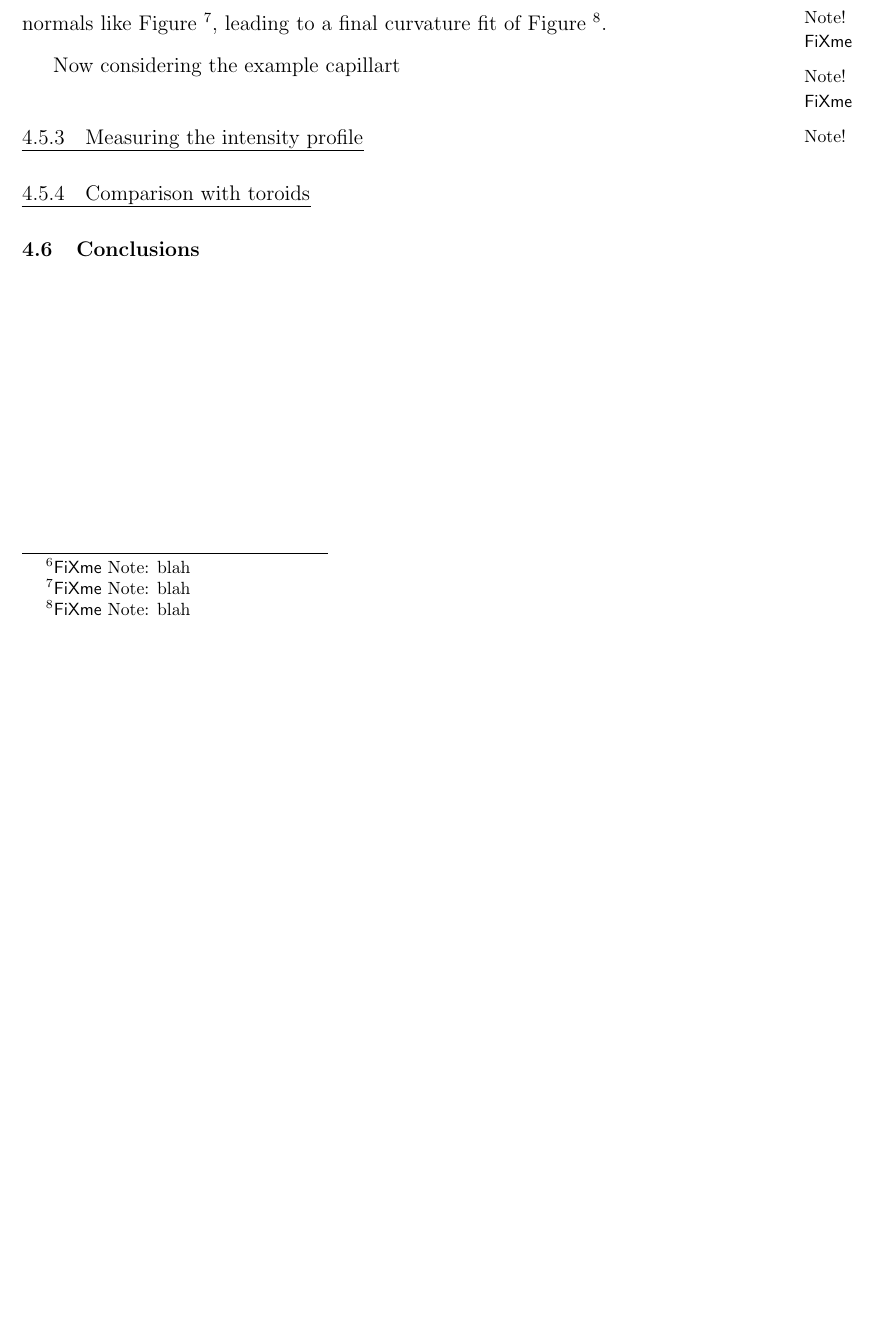
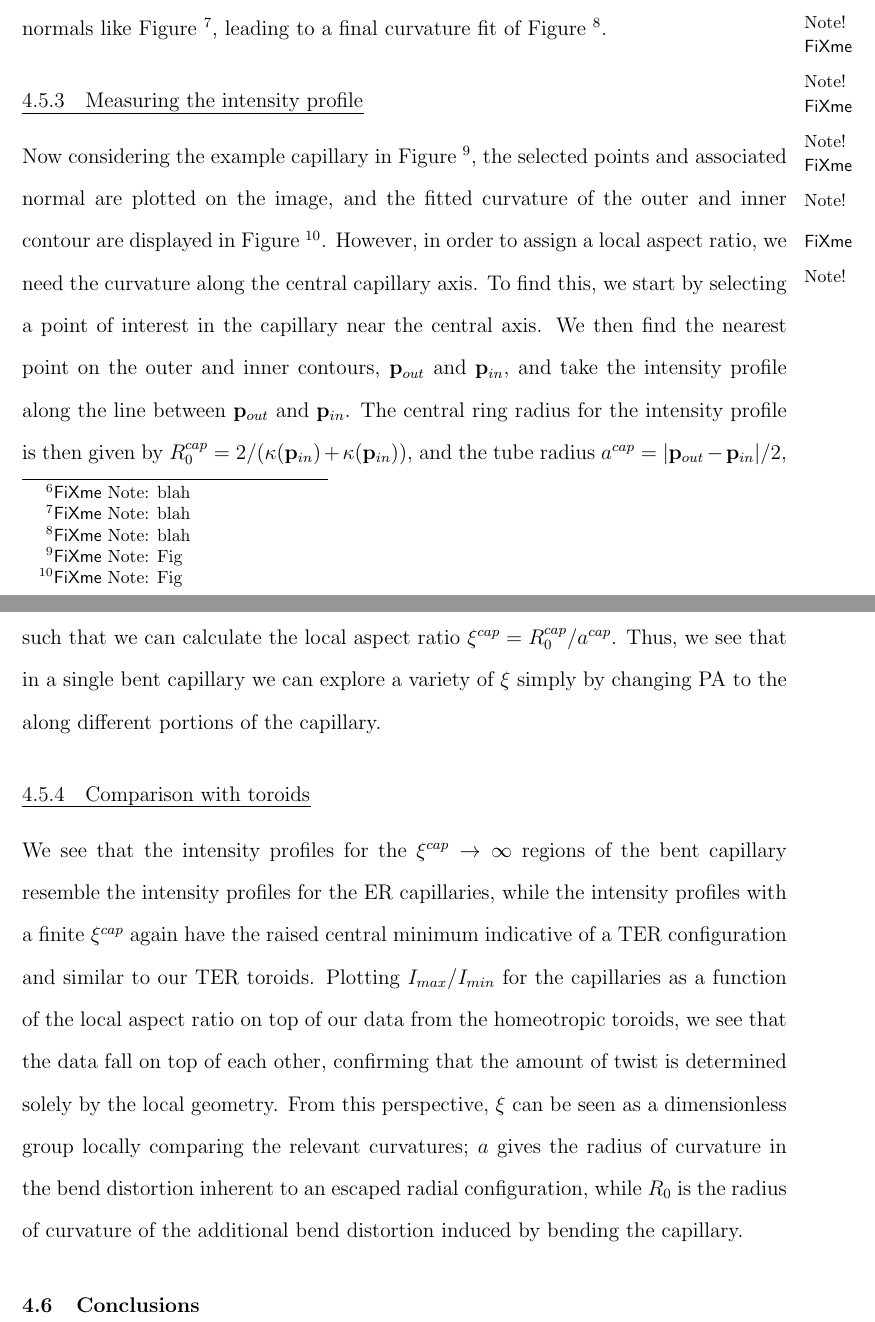
Before and after one commit to perrywmellis/thesis, a LaTeX thesis (document/thesis.tex, which reads document/chapter4.tex): part of page 182 of 240 before the commit and two parts of pages 182 and 183 of 241 after it, the two joined at a grey line, cut so that both start at the same text, the shorter picture padded with empty space. Compiled offline with pdfLaTeX.

Commit message:
finished initial ch4 text

```diff
--- a/document/chapter4.tex
+++ b/document/chapter4.tex
@@ -506,8 +506,20 @@ For an ellipse with semiminor and semimajor axes $a$ and $b$, we can parameteriz
 where the eccentricity is $e = \sqrt{a^2-b^2}/a$, the curvature is $\kappa(s) = a b \big (a^2 \sin^2 s + b^2 \cos^2 s  \big )^{-3/2}$, and the unit normal vector is $\mathbf{k}(s) = (\hat{x} b \cos s + \hat{y} a \sin s)/\sqrt{a^2 \sin^2 s + b^2 \cos^2 s}$.
 For the example ellipse in Figure~\fxnote{blah} with $e = XXX$, we select the points and plot the normals like Figure~\fxnote{blah}, leading to a final curvature fit of Figure~\fxnote{blah}.
 
-Now considering the example capillart
+
 \subsection{Measuring the intensity profile}
+Now considering the example capillary in Figure~\fxnote{Fig}, the selected points and associated normal are plotted on the image, and the fitted curvature of the outer and inner contour are displayed in Figure~\fxnote{Fig}.
+However, in order to assign a local aspect ratio, we need the curvature along the central capillary axis.
+To find this, we start by selecting a point of interest in the capillary near the central axis.
+We then find the nearest point on the outer and inner contours, $\mathbf{p}_{out}$ and $\mathbf{p}_{in}$, and take the intensity profile along the line between $\mathbf{p}_{out}$ and $\mathbf{p}_{in}$.
+The central ring radius for the intensity profile is then given by $R^{cap}_0 = 2/(\kappa(\mathbf{p}_{in}) + \kappa(\mathbf{p}_{in}))$, and the tube radius $a^{cap} = |\mathbf{p}_{out} - \mathbf{p}_{in}|/2$, such that we can calculate the local aspect ratio $\xi^{cap} = R^{cap}_0/a^{cap}$.
+Thus, we see that in a single bent capillary we can explore a variety of $\xi$ simply by changing PA to the along different portions of the capillary.
+
+
 \subsection{Comparison with toroids}
+We see that the intensity profiles for the $\xi^{cap} \rightarrow \infty$ regions of the bent capillary resemble the intensity profiles for the ER capillaries, while the intensity profiles with a finite $\xi^{cap}$ again have the raised central minimum indicative of a TER configuration and similar to our TER toroids.
+Plotting $I_{max}/I_{min}$ for the capillaries as a function of the local aspect ratio on top of our data from the homeotropic toroids, we see that the data fall on top of each other, confirming that the amount of twist is determined solely by the local geometry.
+From this perspective, $\xi$ can be seen as a dimensionless group locally comparing the relevant curvatures; $a$ gives the radius of curvature in the bend distortion inherent to an escaped radial configuration, while $R_0$ is the radius of curvature of the additional bend distortion induced by bending the capillary.
+
 
 \section{Conclusions}
```
Also changed, not shown: document/chapter4.tex (4 more changed lines).
